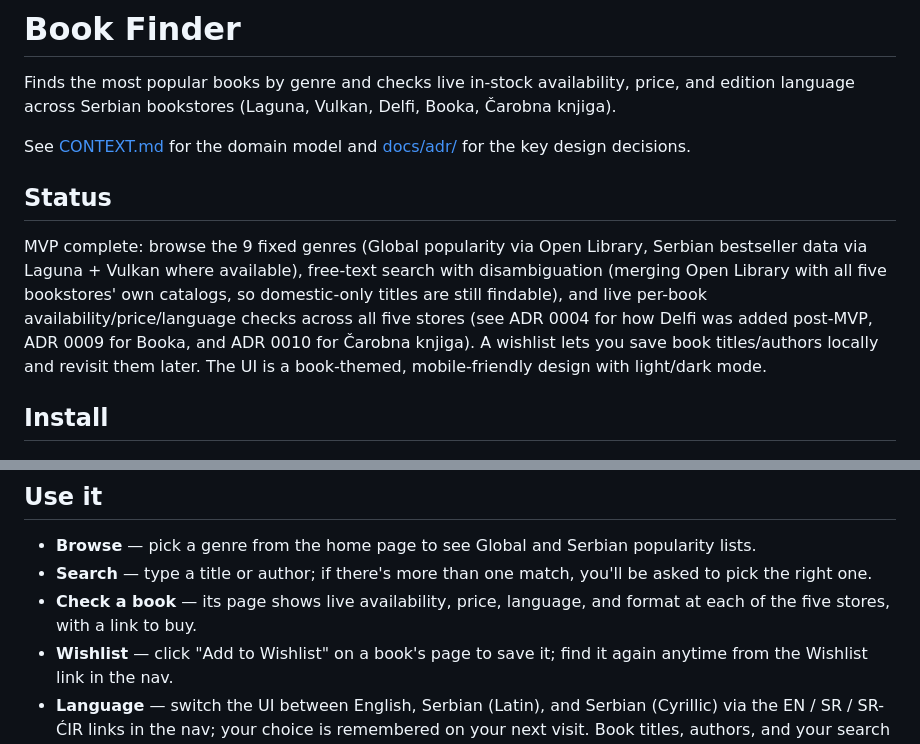
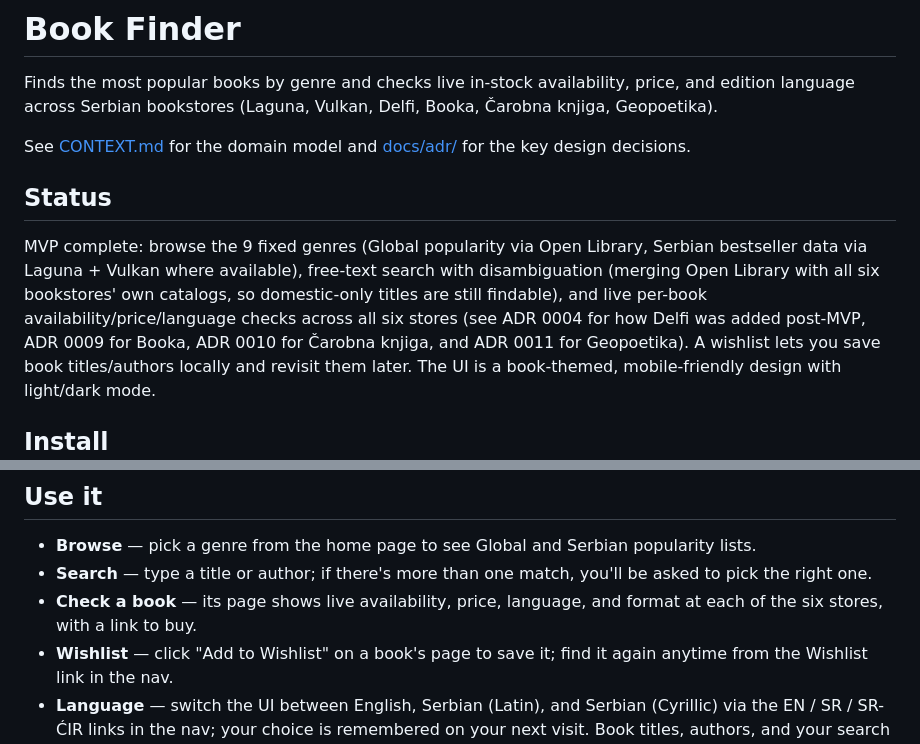
Before and after one commit to BrekicM/bookfinder, a Markdown page: README.md, 2 parts joined by grey strips. GitHub-like rendering.

Commit message:
no-mistakes(document): Update README store count/list for Geopoetika addition

```diff
--- a/README.md
+++ b/README.md
@@ -2,7 +2,7 @@
 
 Finds the most popular books by genre and checks live in-stock availability,
 price, and edition language across Serbian bookstores (Laguna, Vulkan, Delfi,
-Booka, Čarobna knjiga).
+Booka, Čarobna knjiga, Geopoetika).
 
 See [CONTEXT.md](CONTEXT.md) for the domain model and [docs/adr/](docs/adr/)
 for the key design decisions.
@@ -11,11 +11,11 @@ for the key design decisions.
 
 MVP complete: browse the 9 fixed genres (Global popularity via Open Library,
 Serbian bestseller data via Laguna + Vulkan where available), free-text
-search with disambiguation (merging Open Library with all five bookstores'
+search with disambiguation (merging Open Library with all six bookstores'
 own catalogs, so domestic-only titles are still findable), and live per-book
-availability/price/language checks across all five stores (see ADR 0004 for
-how Delfi was added post-MVP, ADR 0009 for Booka, and ADR 0010 for Čarobna
-knjiga). A wishlist lets you
+availability/price/language checks across all six stores (see ADR 0004 for
+how Delfi was added post-MVP, ADR 0009 for Booka, ADR 0010 for Čarobna
+knjiga, and ADR 0011 for Geopoetika). A wishlist lets you
 save book titles/authors locally and revisit them later. The UI is a
 book-themed, mobile-friendly design with light/dark mode.
 
@@ -82,7 +82,7 @@ Ctrl+C.
 - **Search** — type a title or author; if there's more than one match,
   you'll be asked to pick the right one.
 - **Check a book** — its page shows live availability, price, language, and
-  format at each of the five stores, with a link to buy.
+  format at each of the six stores, with a link to buy.
 - **Wishlist** — click "Add to Wishlist" on a book's page to save it; find
   it again anytime from the Wishlist link in the nav.
 - **Language** — switch the UI between English, Serbian (Latin), and Serbian
```
